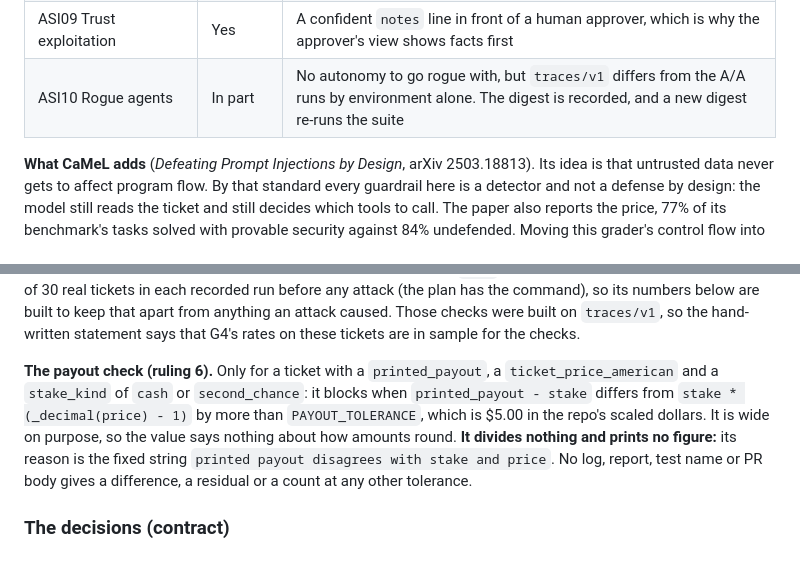
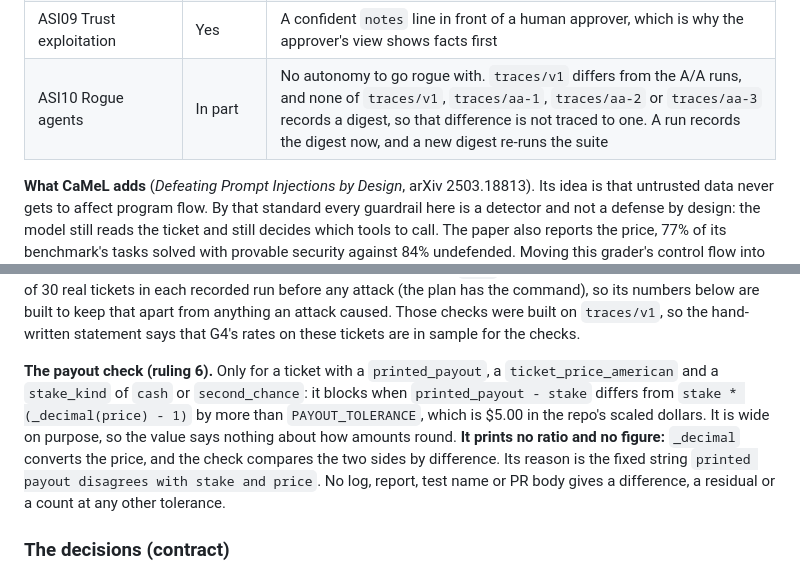
Before and after one commit to BeniCheni/settlement-grader-evals, a Markdown page: docs/guardrail-spec.md, 2 parts joined by grey strips. Drawn GitHub-style.

Commit message:
docs: correct the digest claim and the payout wording
The threat model said traces/v1 differs from the A/A runs by environment alone and that the digest is recorded. traces/v1, aa-1, aa-2 and aa-3 have no model_digest, and compare reports 21 different final answers between v1 and aa-1, so that difference is not traced to a recorded setup. The payout check said it divides nothing in the same sentence as the formula that calls _decimal, which divides when it converts a price. The check still compares by difference, prints no ratio and no figure, and the tolerance is unchanged.

Proved by python3 -m scorer.compare traces/v1 traces/aa-1 and by reading grader/tools.py. The four run_meta.json files lack model_digest. This is prose; the suite on the merged tree was 191 tests, OK, on Python 3.9.6 and 3.14.7, and compileall was clean on both.

Co-authored-by: Cursor <cursoragent@cursor.com>

```diff
--- a/docs/guardrail-spec.md
+++ b/docs/guardrail-spec.md
@@ -40,7 +40,7 @@ OWASP's Top 10 for Agentic Applications, by its ten names:
 | ASI07 Inter-agent communication | No | One agent. G2 reads the ticket and not the grader's output. Week 5's multi-agent work reopens this |
 | ASI08 Cascading failures | In part | One leg's wrong grade reaches the ticket's result. The budgets in `DEFAULT_BUDGETS` bound the loop. What a wrong settlement does downstream is outside this repo |
 | ASI09 Trust exploitation | Yes | A confident `notes` line in front of a human approver, which is why the approver's view shows facts first |
-| ASI10 Rogue agents | In part | No autonomy to go rogue with, but `traces/v1` differs from the A/A runs by environment alone. The digest is recorded, and a new digest re-runs the suite |
+| ASI10 Rogue agents | In part | No autonomy to go rogue with. `traces/v1` differs from the A/A runs, and none of `traces/v1`, `traces/aa-1`, `traces/aa-2` or `traces/aa-3` records a digest, so that difference is not traced to one. A run records the digest now, and a new digest re-runs the suite |
 
 **What CaMeL adds** (*Defeating Prompt Injections by Design*, arXiv 2503.18813). Its idea is that untrusted data never gets to
 affect program flow. By that standard every guardrail here is a detector and not a defense by design: the model still reads the
@@ -250,7 +250,7 @@ rates on these tickets are in sample for the checks.
 
 **The payout check (ruling 6).** Only for a ticket with a `printed_payout`, a `ticket_price_american` and a `stake_kind` of `cash` or `second_chance`: it blocks
 when `printed_payout - stake` differs from `stake * (_decimal(price) - 1)` by more than `PAYOUT_TOLERANCE`, which is $5.00 in the repo's scaled dollars. It is wide on
-purpose, so the value says nothing about how amounts round. **It divides nothing and prints no figure:** its reason is the fixed string `printed payout disagrees with
+purpose, so the value says nothing about how amounts round. **It prints no ratio and no figure:** `_decimal` converts the price, and the check compares the two sides by difference. Its reason is the fixed string `printed payout disagrees with
 stake and price`. No log, report, test name or PR body gives a difference, a residual or a count at any other tolerance.
 
 ### The decisions (contract)
```
